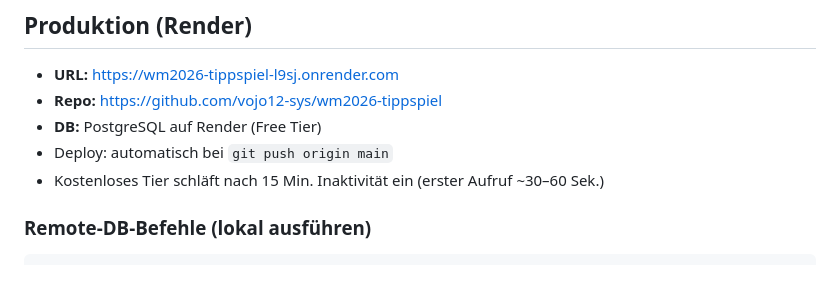
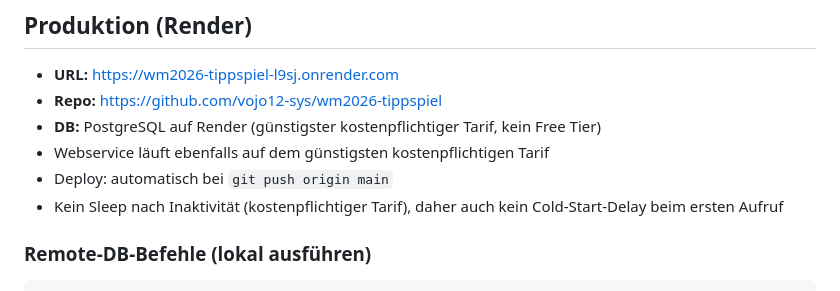
Before and after one commit to vojo12-sys/wm2026-tippspiel, a Markdown page: CLAUDE.md, the part around the change. Rendered like a GitHub page.

Commit message:
docs: Render-Tarif in CLAUDE.md korrigieren (kein Free Tier)
Webservice und Datenbank laufen auf dem guenstigsten kostenpflichtigen
Tarif, nicht Free. Kein Sleep/Cold-Start nach Inaktivitaet mehr.

Co-Authored-By: Claude Sonnet 4.6 <noreply@anthropic.com>

````diff
--- a/CLAUDE.md
+++ b/CLAUDE.md
@@ -14,9 +14,10 @@ python demo_data.py reset                          # Testdaten zurücksetzen (l
 
 - **URL:** https://wm2026-tippspiel-l9sj.onrender.com
 - **Repo:** https://github.com/vojo12-sys/wm2026-tippspiel
-- **DB:** PostgreSQL auf Render (Free Tier)
+- **DB:** PostgreSQL auf Render (günstigster kostenpflichtiger Tarif, kein Free Tier)
+- Webservice läuft ebenfalls auf dem günstigsten kostenpflichtigen Tarif
 - Deploy: automatisch bei `git push origin main`
-- Kostenloses Tier schläft nach 15 Min. Inaktivität ein (erster Aufruf ~30–60 Sek.)
+- Kein Sleep nach Inaktivität (kostenpflichtiger Tarif), daher auch kein Cold-Start-Delay beim ersten Aufruf
 
 ### Remote-DB-Befehle (lokal ausführen)
 ```powershell
````
